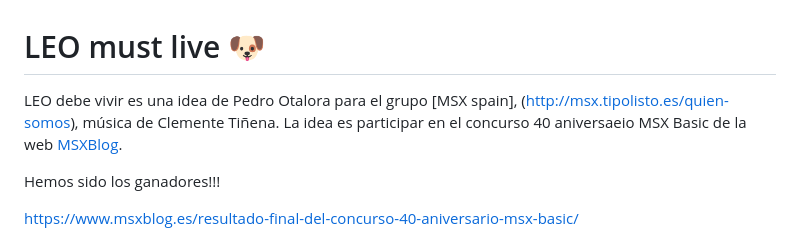
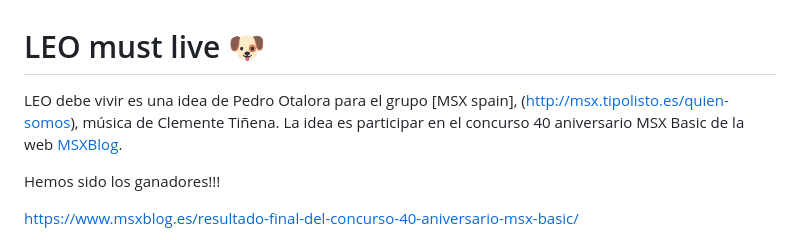
Before and after one commit to MSX-Spain/LEO-must-live, a Markdown page: README.md, the part around the change. Rendered like a GitHub page.

```diff
--- a/README.md
+++ b/README.md
@@ -1,7 +1,7 @@
 
 # LEO must live :dog:
 
-LEO debe vivir es una idea de Pedro Otalora para el grupo [MSX spain], (http://msx.tipolisto.es/quien-somos), música de Clemente Tiñena. La idea es participar en el concurso 40 aniversaeio MSX Basic de la web [MSXBlog](https://www.msxblog.es/).
+LEO debe vivir es una idea de Pedro Otalora para el grupo [MSX spain], (http://msx.tipolisto.es/quien-somos), música de Clemente Tiñena. La idea es participar en el concurso 40 aniversario MSX Basic de la web [MSXBlog](https://www.msxblog.es/).
 
 Hemos sido los ganadores!!!
 
```
